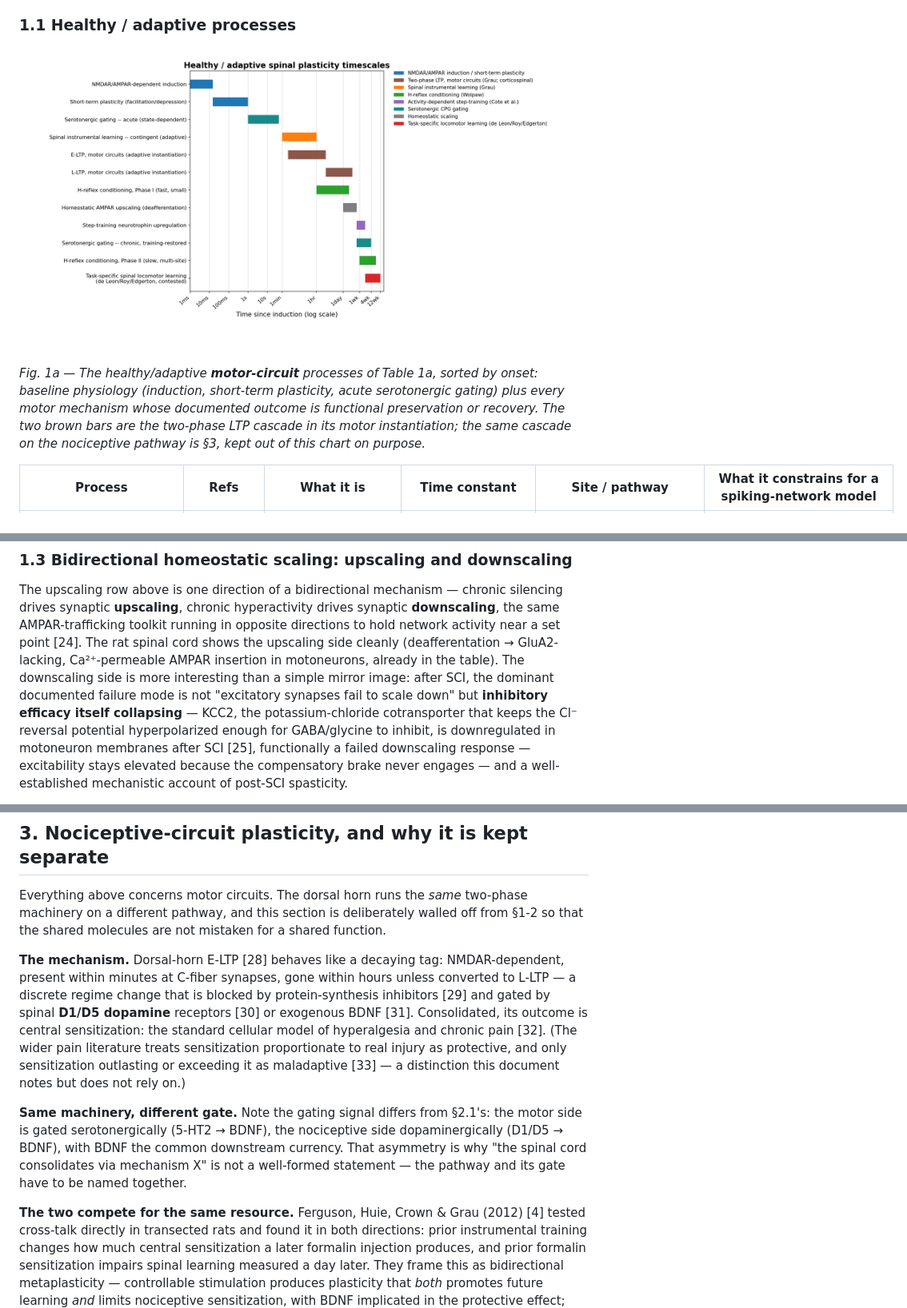
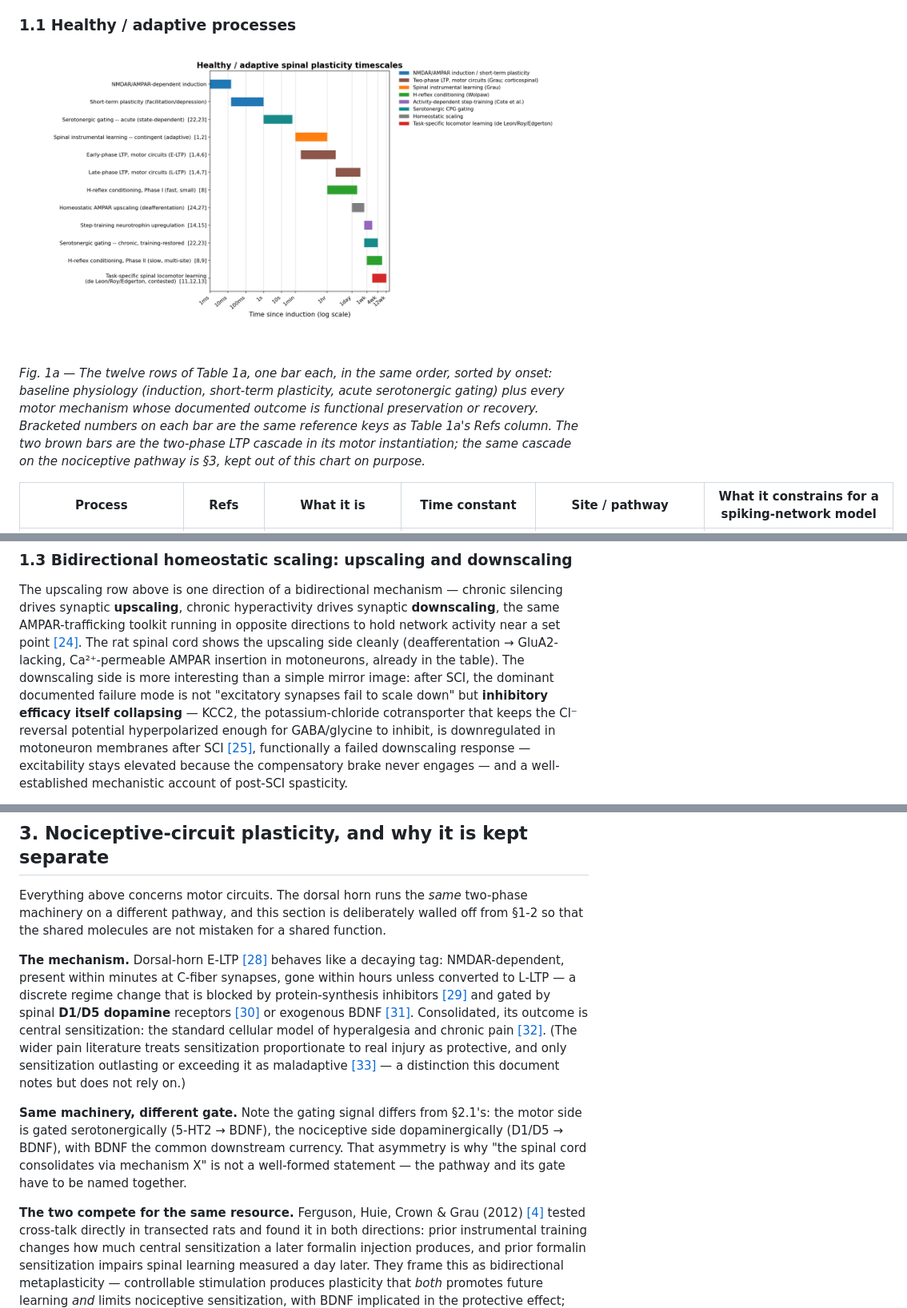
Before and after one commit to max-talanov/tinyCPG, a Markdown page: spinal_plasticity_as_learning_spec.md, 3 parts joined by grey strips. Shown at 80% size. Drawn GitHub-style; pictures changed too: spinal_timescale_healthy.png.

```diff
--- a/spinal_plasticity_as_learning_spec.md
+++ b/spinal_plasticity_as_learning_spec.md
@@ -38,9 +38,9 @@ columns, axis and scale so the two are directly comparable.
 
 ### 1.1 Healthy / adaptive processes
 
-![Twelve healthy spinal plasticity processes on one logarithmic time axis from 1ms to twelve weeks, sorted fastest-onset-first top to bottom and colored by mechanism family — blue for NMDAR/AMPAR induction and short-term plasticity, brown for the two-phase E-LTP/L-LTP cascade in motor circuits, orange for Grau's contingent spinal instrumental learning, green for Wolpaw's two-phase H-reflex conditioning, purple for Côté's activity-dependent step-training, teal for serotonergic CPG gating, gray for homeostatic AMPAR upscaling, and red for de Leon/Roy/Edgerton's contested task-specific spinal locomotor learning — bar position marks onset, length marks characteristic duration.](spinal_timescale_healthy.png)
+![Twelve healthy motor-circuit plasticity processes on one logarithmic time axis from 1ms to twelve weeks, one bar per Table 1a row, each labelled with its reference numbers, sorted fastest-onset-first top to bottom and colored by mechanism family — blue for NMDAR/AMPAR induction and short-term plasticity, brown for the two-phase E-LTP/L-LTP cascade in motor circuits, orange for Grau's contingent spinal instrumental learning, green for Wolpaw's two-phase H-reflex conditioning, purple for Côté's activity-dependent step-training, teal for serotonergic CPG gating, gray for homeostatic AMPAR upscaling, and red for de Leon/Roy/Edgerton's contested task-specific spinal locomotor learning — bar position marks onset, length marks characteristic duration.](spinal_timescale_healthy.png)
 
-*Fig. 1a — The healthy/adaptive **motor-circuit** processes of Table 1a, sorted by onset: baseline physiology (induction, short-term plasticity, acute serotonergic gating) plus every motor mechanism whose documented outcome is functional preservation or recovery. The two brown bars are the two-phase LTP cascade in its motor instantiation; the same cascade on the nociceptive pathway is §3, kept out of this chart on purpose.*
+*Fig. 1a — The twelve rows of Table 1a, one bar each, in the same order, sorted by onset: baseline physiology (induction, short-term plasticity, acute serotonergic gating) plus every motor mechanism whose documented outcome is functional preservation or recovery. Bracketed numbers on each bar are the same reference keys as Table 1a's Refs column. The two brown bars are the two-phase LTP cascade in its motor instantiation; the same cascade on the nociceptive pathway is §3, kept out of this chart on purpose.*
 
 | Process | Refs | What it is | Time constant | Site / pathway | What it constrains for a spiking-network model |
 |---|---|---|---|---|---|
@@ -78,14 +78,14 @@ columns, axis and scale so the two are directly comparable.
 The upscaling row above is one direction of a bidirectional mechanism —
 chronic silencing drives synaptic **upscaling**, chronic hyperactivity drives
 synaptic **downscaling**, the same AMPAR-trafficking toolkit running in
-opposite directions to hold network activity near a set point [24]. The rat spinal cord shows the upscaling side cleanly (deafferentation
+opposite directions to hold network activity near a set point [[24]](#ref-24). The rat spinal cord shows the upscaling side cleanly (deafferentation
 → GluA2-lacking, Ca²⁺-permeable AMPAR insertion in motoneurons, already in
 the table). The downscaling side is more interesting than a simple mirror
 image: after SCI, the dominant documented failure mode is not "excitatory
 synapses fail to scale down" but **inhibitory efficacy itself collapsing** —
 KCC2, the potassium-chloride cotransporter that keeps the Cl⁻ reversal
 potential hyperpolarized enough for GABA/glycine to inhibit, is
-downregulated in motoneuron membranes after SCI [25],
+downregulated in motoneuron membranes after SCI [[25]](#ref-25),
 functionally a failed downscaling response — excitability stays elevated
 because the compensatory brake never engages — and a well-established
 mechanistic account of post-SCI spasticity.
@@ -339,16 +339,16 @@ two-phase machinery on a different pathway, and this section is deliberately
 walled off from §1-2 so that the shared molecules are not mistaken for a
 shared function.
 
-**The mechanism.** Dorsal-horn E-LTP [28] behaves like a
+**The mechanism.** Dorsal-horn E-LTP [[28]](#ref-28) behaves like a
 decaying tag: NMDAR-dependent, present within minutes at C-fiber synapses,
 gone within hours unless converted to L-LTP — a discrete regime change that is
-blocked by protein-synthesis inhibitors [29] and gated by spinal **D1/D5
-dopamine** receptors [30] or exogenous BDNF [31]. Consolidated, its outcome is
+blocked by protein-synthesis inhibitors [[29]](#ref-29) and gated by spinal **D1/D5
+dopamine** receptors [[30]](#ref-30) or exogenous BDNF [[31]](#ref-31). Consolidated, its outcome is
 central sensitization: the standard cellular model of hyperalgesia and chronic
-pain [32]. (The wider
+pain [[32]](#ref-32). (The wider
 pain literature treats sensitization proportionate to real injury as
 protective, and only sensitization outlasting or exceeding it as maladaptive
-[33] — a distinction this document notes but does not rely on.)
+[[33]](#ref-33) — a distinction this document notes but does not rely on.)
 
 **Same machinery, different gate.** Note the gating signal differs from §2.1's:
 the motor side is gated serotonergically (5-HT2 → BDNF), the nociceptive side
@@ -356,7 +356,7 @@ dopaminergically (D1/D5 → BDNF), with BDNF the common downstream currency.
 That asymmetry is why "the spinal cord consolidates via mechanism X" is not a
 well-formed statement — the pathway and its gate have to be named together.
 
-**The two compete for the same resource.** Ferguson, Huie, Crown & Grau (2012) [4]
+**The two compete for the same resource.** Ferguson, Huie, Crown & Grau (2012) [[4]](#ref-4)
 tested cross-talk directly in transected rats and found it in both directions:
 prior instrumental training changes how much central sensitization a later
 formalin injection produces, and prior formalin sensitization impairs spinal
```
Also changed, not shown: other parts of spinal_plasticity_as_learning_spec.md (+84 -82 lines), spinal_timescale_pathological.png.
